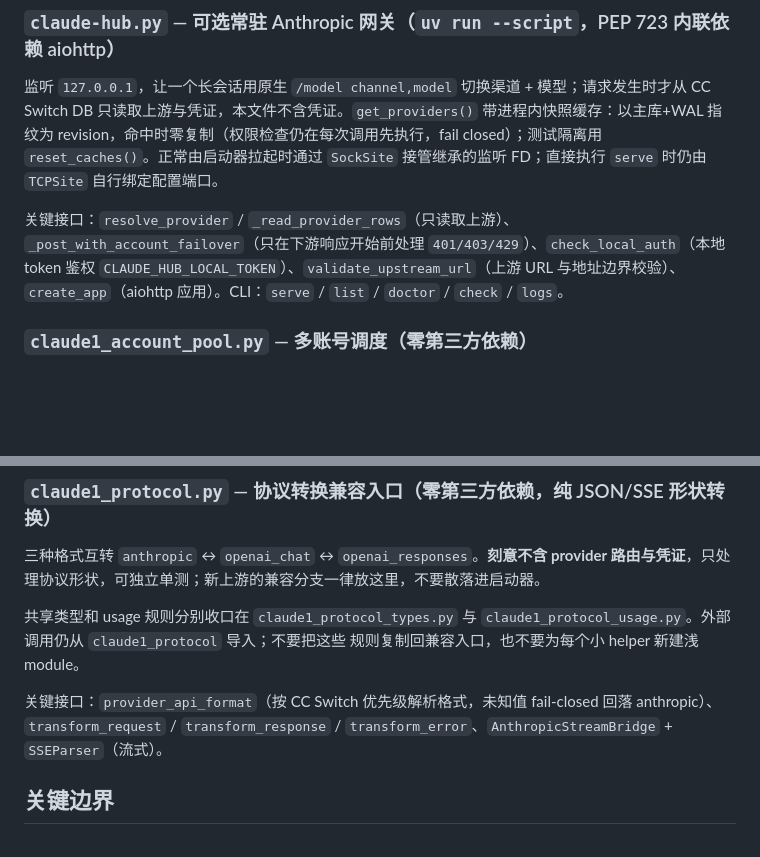
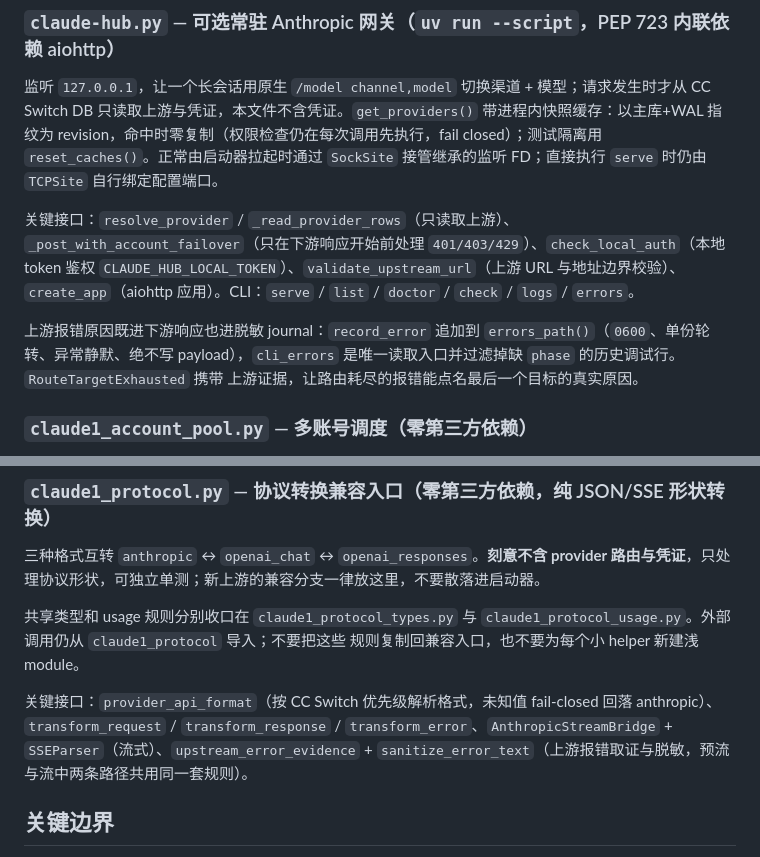
Before and after one commit to Aley3567/claude-hub, a Markdown page: CLAUDE.md, 2 parts joined by grey strips. Rendered like a GitHub page; blank space fills up the shorter version.

```diff
--- a/CLAUDE.md
+++ b/CLAUDE.md
@@ -31,7 +31,12 @@ usage 日志、统计和终端图表，launcher 只选择当前 Hub 对应的日
 
 监听 `127.0.0.1`，让一个长会话用原生 `/model channel,model` 切换渠道 + 模型；请求发生时才从 CC Switch DB 只读取上游与凭证，本文件不含凭证。`get_providers()` 带进程内快照缓存：以主库+WAL 指纹为 revision，命中时零复制（权限检查仍在每次调用先执行，fail closed）；测试隔离用 `reset_caches()`。正常由启动器拉起时通过 `SockSite` 接管继承的监听 FD；直接执行 `serve` 时仍由 `TCPSite` 自行绑定配置端口。
 
-关键接口：`resolve_provider` / `_read_provider_rows`（只读取上游）、`_post_with_account_failover`（只在下游响应开始前处理 `401/403/429`）、`check_local_auth`（本地 token 鉴权 `CLAUDE_HUB_LOCAL_TOKEN`）、`validate_upstream_url`（上游 URL 与地址边界校验）、`create_app`（aiohttp 应用）。CLI：`serve` / `list` / `doctor` / `check` / `logs`。
+关键接口：`resolve_provider` / `_read_provider_rows`（只读取上游）、`_post_with_account_failover`（只在下游响应开始前处理 `401/403/429`）、`check_local_auth`（本地 token 鉴权 `CLAUDE_HUB_LOCAL_TOKEN`）、`validate_upstream_url`（上游 URL 与地址边界校验）、`create_app`（aiohttp 应用）。CLI：`serve` / `list` / `doctor` / `check` / `logs` / `errors`。
+
+上游报错原因既进下游响应也进脱敏 journal：`record_error` 追加到
+`errors_path()`（`0600`、单份轮转、异常静默、绝不写 payload），`cli_errors`
+是唯一读取入口并过滤掉缺 `phase` 的历史调试行。`RouteTargetExhausted` 携带
+上游证据，让路由耗尽的报错能点名最后一个目标的真实原因。
 
 ### `claude1_account_pool.py` — 多账号调度（零第三方依赖）
 
@@ -47,7 +52,7 @@ usage 日志、统计和终端图表，launcher 只选择当前 Hub 对应的日
 `claude1_protocol_usage.py`。外部调用仍从 `claude1_protocol` 导入；不要把这些
 规则复制回兼容入口，也不要为每个小 helper 新建浅 module。
 
-关键接口：`provider_api_format`（按 CC Switch 优先级解析格式，未知值 fail-closed 回落 anthropic）、`transform_request` / `transform_response` / `transform_error`、`AnthropicStreamBridge` + `SSEParser`（流式）。
+关键接口：`provider_api_format`（按 CC Switch 优先级解析格式，未知值 fail-closed 回落 anthropic）、`transform_request` / `transform_response` / `transform_error`、`AnthropicStreamBridge` + `SSEParser`（流式）、`upstream_error_evidence` + `sanitize_error_text`（上游报错取证与脱敏，预流与流中两条路径共用同一套规则）。
 
 ## 关键边界
 
```
Also changed, not shown: README.md (+26 -0 lines).
